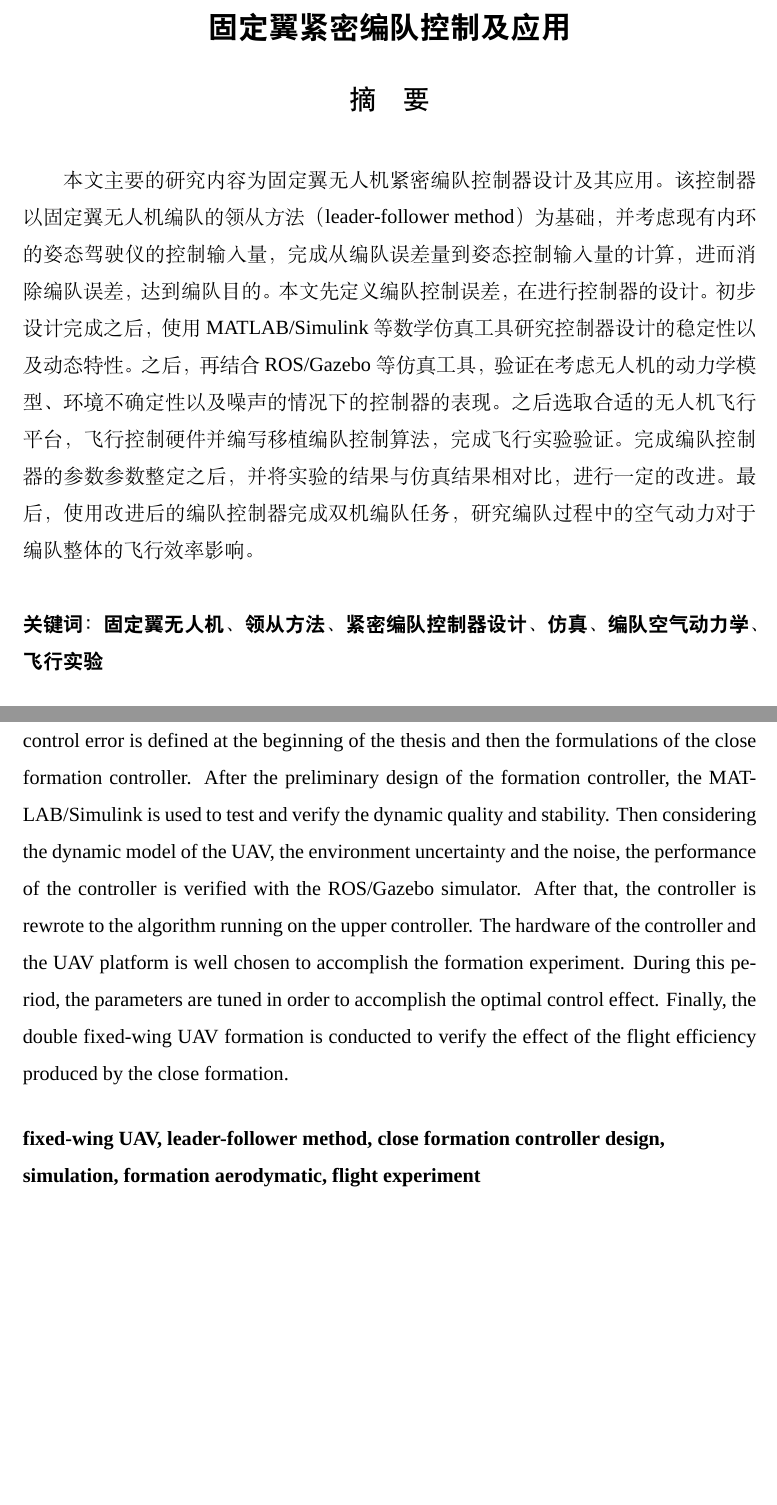
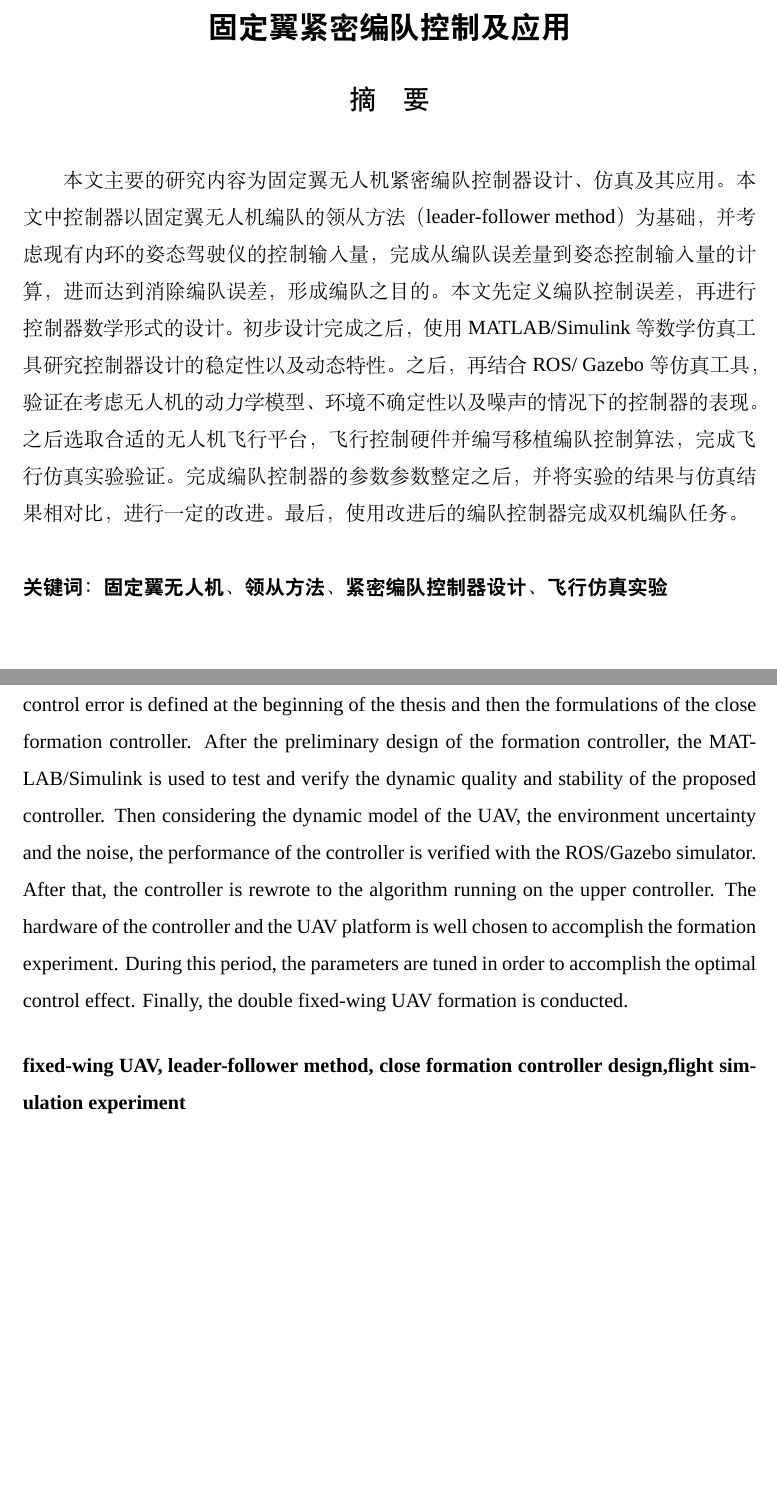
Before and after one commit to lee-shun/fixed_wing_formation_control, a LaTeX thesis (graduation_thesis/main.tex, which reads graduation_thesis/chapters/0_abstract.tex): two parts of pages 3 and 4 of 36, joined at a grey line, cut so that both start at the same text, the shorter picture padded with empty space. Compiled offline with XeLaTeX; a missing font is replaced by an installed copy or a similar font.

Commit message:
修改摘要

```diff
--- a/graduation_thesis/chapters/0_abstract.tex
+++ b/graduation_thesis/chapters/0_abstract.tex
@@ -20,14 +20,17 @@
 \setlength{\parskip}{0em}
 
 % 中文摘要正文从这里开始
-本文主要的研究内容为固定翼无人机紧密编队控制器设计及其应用。该控制器以固定翼无人机编队的领从方法（leader-follower method）为基础，并考虑现有
-内环的姿态驾驶仪的控制输入量，完成从编队误差量到姿态控制输入量的计算，进而消除编队误差，达到编队目的。本文先定义编队控制误差，在进行控制器的设计。初步设计完成之后，使用MATLAB/Simulink等数学仿真工具研究控制器设计的稳定性以及动态特性。之后，再结合ROS/Gazebo等仿真工具，验证在考虑无人机的动力学模型、环境不确定性以及噪声的情况下的控制器的表现。
-之后选取合适的无人机飞行平台，飞行控制硬件并编写移植编队控制算法，完成飞行实验验证。完成编队控制器的参数参数整定之后，并将实验的结果与仿真结果相对比，进行一定的改进。
-最后，使用改进后的编队控制器完成双机编队任务，研究编队过程中的空气动力对于编队整体的飞行效率影响。
+本文主要的研究内容为固定翼无人机紧密编队控制器设计、仿真及其应用。本文中控制器以固定翼无人机编队的领从方法（leader-follower
+method）为基础，并考虑现有
+内环的姿态驾驶仪的控制输入量，完成从编队误差量到姿态控制输入量的计算，进而达到消除编队误差，形成编队之目的。本文先定义编队控制误差
+，再进行控制器数学形式的设计。初步设计完成之后，使用MATLAB/Simulink等数学仿真工具研究控制器设计的稳定性以及动态特性。之后，再结合ROS/
+Gazebo等仿真工具，验证在考虑无人机的动力学模型、环境不确定性以及噪声的情况下的控制器的表现。
+之后选取合适的无人机飞行平台，飞行控制硬件并编写移植编队控制算法，完成飞行仿真实验验证。完成编队控制器的参数参数整定之后，并将实验的结果与仿真结果相对比，进行一定的改进。
+最后，使用改进后的编队控制器完成双机编队任务。
 %TODO：这里的研究目的要针对研究情况改写。
 %（{\color{blue}{摘要是一篇具有独立性和完整性的短文，应概括而扼要地反映出本论文的主要内容。包括研究目的、研究方法、研究结果和结论等，特别要突出研究结果和结论。中文摘要力求语言精炼准确，硕士学位论文摘要建议500$\sim$800字，博士学位论文建议1000$\sim$1200字。摘要中不可出现参考文献、图、表、化学结构式、非公知公用的符号和术语。英文摘要与中文摘要的内容应一致。}}）
 
-\vspace{4ex}\noindent\textbf{\heiti 关键词：固定翼无人机、领从方法、紧密编队控制器设计、仿真、编队空气动力学、飞行实验}
+\vspace{4ex}\noindent\textbf{\heiti 关键词：固定翼无人机、领从方法、紧密编队控制器设计、飞行仿真实验}
 \newpage
 
 % 英文摘要章节
@@ -51,8 +54,8 @@
 \setlength{\parskip}{0em}
 
 % 英文摘要正文从这里开始
-The main content of this thesis is to design the close formation controller adapted to the inner-loop attitude controller of the fixed-wing UAV, which is based on the leader-follower method of the UAV formation control. The close formation controller plays role of translating the formation errors to the input for the inner loop attitude controller.The formation control error is defined at the beginning of the thesis and then the formulations of the close formation controller. After the preliminary design of the formation controller, the MATLAB/Simulink is used to test and verify the dynamic quality and stability. Then considering the dynamic model of the  UAV, the environment uncertainty and the noise, the performance of the controller is verified with the ROS/Gazebo simulator. After that, the controller is rewrote to the algorithm running on the upper controller. The hardware of the controller and the UAV platform is well chosen to accomplish the formation experiment. During this period, the parameters are tuned in order to accomplish the optimal control effect.
-Finally, the double fixed-wing UAV formation is conducted to verify the effect of the flight efficiency produced by the close formation.
+The main content of this thesis is to design the close formation controller adapted to the inner-loop attitude controller of the fixed-wing UAV, which is based on the leader-follower method of the UAV formation control. The close formation controller plays role of translating the formation errors to the input for the inner loop attitude controller.The formation control error is defined at the beginning of the thesis and then the formulations of the close formation controller. After the preliminary design of the formation controller, the MATLAB/Simulink is used to test and verify the dynamic quality and stability of the proposed controller. Then considering the dynamic model of the  UAV, the environment uncertainty and the noise, the performance of the controller is verified with the ROS/Gazebo simulator. After that, the controller is rewrote to the algorithm running on the upper controller. The hardware of the controller and the UAV platform is well chosen to accomplish the formation experiment. During this period, the parameters are tuned in order to accomplish the optimal control effect.
+Finally, the double fixed-wing UAV formation is conducted.
 
-\vspace{3ex}\noindent\textbf{fixed-wing UAV, leader-follower method, close formation controller design,\\simulation, formation aerodymatic, flight experiment}
+\vspace{3ex}\noindent\textbf{fixed-wing UAV, leader-follower method, close formation controller design,flight simulation experiment}
 \newpage
```
Also changed, not shown: 3 other files.
